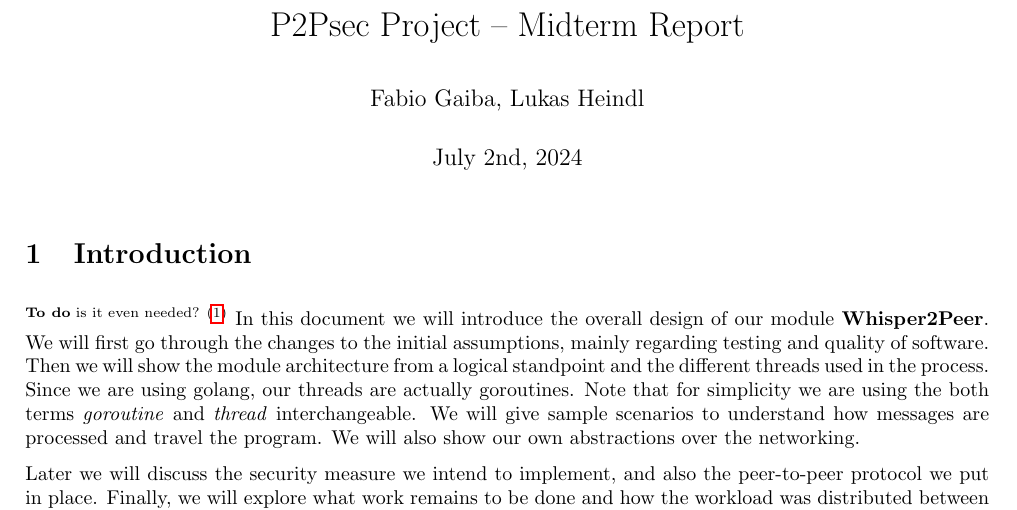
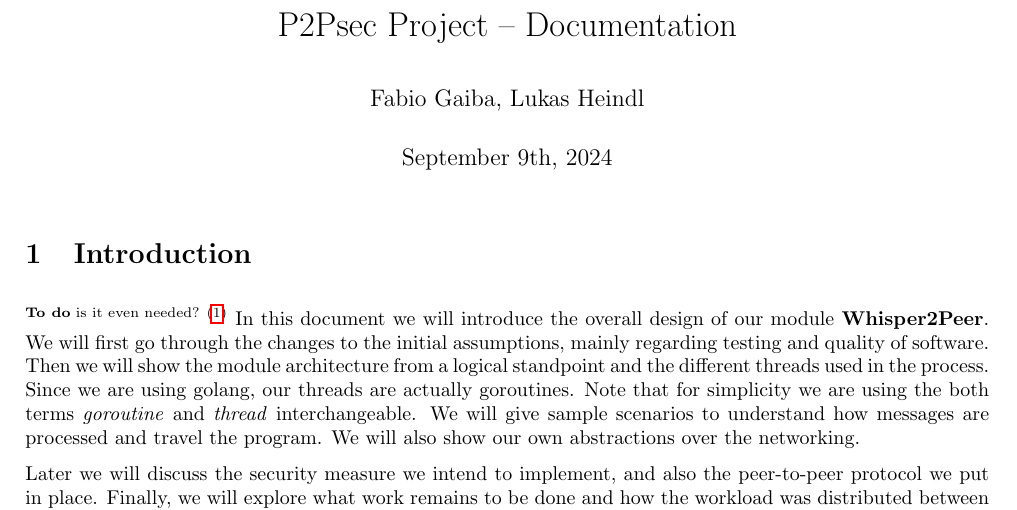
Before and after one commit to faguccio/Whisper2Peer, a LaTeX document (reports/03-documentation/main.tex): part of page 1 of 11, cut so that both start at the same text. Compiled offline with pdfLaTeX; a LaTeX package or settings file that is missing is left out.

Commit message:
general changes to the document

```diff
--- a/reports/03-documentation/main.tex
+++ b/reports/03-documentation/main.tex
@@ -55,13 +57,17 @@
 \newcommand{\cf}{\mbox{c.\,f.}\xspace}
 \newcommand{\tos}{$\to$\xspace}
 
-% TODO thread ~ goroutine
+% default for positioning floats
+\makeatletter
+\renewcommand*{\fps@figure}{htp}
+\renewcommand*{\fps@table}{htp}
+\makeatother
 
 % Set document title. If no language is supplied, the document language is
 % assumed.
-\title{P2Psec Project -- Midterm Report}
+\title{P2Psec Project -- Documentation}
 \author{Fabio Gaiba, Lukas Heindl}
-\date{July 2nd, 2024}
+\date{September 9th, 2024}
 
 \begin{document}
 
```
Also changed, not shown: reports/03-documentation/main.tex (2 more changed lines).
